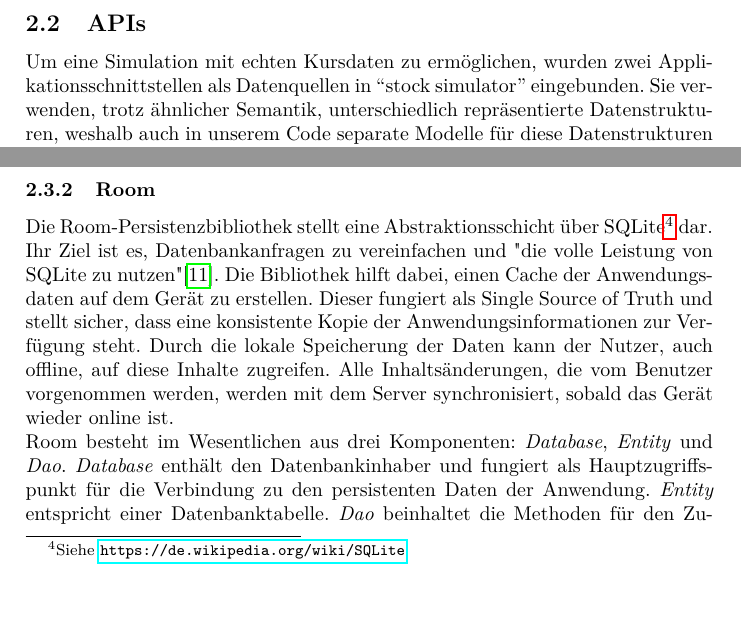
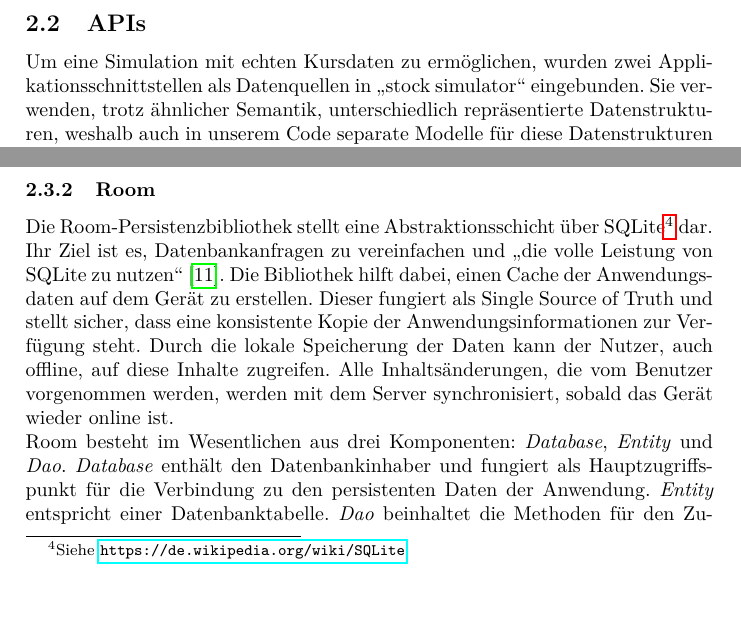
Before and after one commit to lucasheld/stock-simulator-documentation, a LaTeX document (stock-simulator.tex): two parts of pages 5 and 6 of 37, joined at a grey line, cut so that both start at the same text. Compiled offline with pdfLaTeX.

Commit message:
Changed remaining quotation marks

```diff
--- a/stock-simulator.tex
+++ b/stock-simulator.tex
@@ -158,7 +158,7 @@ Zusätzlich zu den Libraries, welche in diesem Abschnitt erläutert werden, wurd
 \subsubsection{Room}
 \label{subsubsec:technologies:bibs:room}
 % https://developer.android.com/jetpack/androidx/releases/room
-Die Room-Persistenzbibliothek stellt eine Abstraktionsschicht über SQLite\footnote{Siehe \url{https://de.wikipedia.org/wiki/SQLite}} dar. Ihr Ziel ist es, Datenbankanfragen zu vereinfachen und "die volle Leistung von SQLite zu nutzen" \autocite{android_room_architecture}. Die Bibliothek hilft dabei, einen Cache der Anwendungsdaten auf dem Gerät zu erstellen. Dieser fungiert als Single Source of Truth und stellt sicher, dass eine konsistente Kopie der Anwendungsinformationen zur Verfügung steht. Durch die lokale Speicherung der Daten kann der Nutzer, auch offline, auf diese Inhalte zugreifen. Alle Inhaltsänderungen, die vom Benutzer vorgenommen werden, werden mit dem Server synchronisiert, sobald das Gerät wieder online ist.\newline
+Die Room-Persistenzbibliothek stellt eine Abstraktionsschicht über SQLite\footnote{Siehe \url{https://de.wikipedia.org/wiki/SQLite}} dar. Ihr Ziel ist es, Datenbankanfragen zu vereinfachen und "`die volle Leistung von SQLite zu nutzen"' \autocite{android_room_architecture}. Die Bibliothek hilft dabei, einen Cache der Anwendungsdaten auf dem Gerät zu erstellen. Dieser fungiert als Single Source of Truth und stellt sicher, dass eine konsistente Kopie der Anwendungsinformationen zur Verfügung steht. Durch die lokale Speicherung der Daten kann der Nutzer, auch offline, auf diese Inhalte zugreifen. Alle Inhaltsänderungen, die vom Benutzer vorgenommen werden, werden mit dem Server synchronisiert, sobald das Gerät wieder online ist.\newline
 Room besteht im Wesentlichen aus drei Komponenten: \textit{Database}, \textit{Entity} und \textit{Dao}. \textit{Database} enthält den Datenbankinhaber und fungiert als Hauptzugriffspunkt für die Verbindung zu den persistenten Daten der Anwendung. \textit{Entity} entspricht einer Datenbanktabelle. \textit{Dao} beinhaltet die Methoden für den Zugriff auf die Datenbank. Die Anwendung nutzt die Room-Datenbank, um an die Data-Access-Objects (DAOs) zu gelangen. Anschließend werden die einzelnen DAOs verwendet, um die Entitäten aus der Datenbank abzurufen und Änderungen in die Datenbank zu schreiben. Die Entitäten werden dazu verwendet, um die entsprechenden Werte der Datenbanktabellen abzurufen und zu schreiben \autocite{android_room_data_storage}. Die Beziehung zwischen den drei Komponenten wird in Abbildung \ref{fig:room} dargestellt.
 
 \begin{figure}[H]
```
Also changed, not shown: stock-simulator.tex (8 more changed lines).
